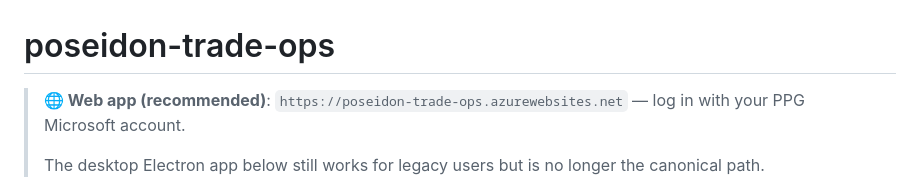
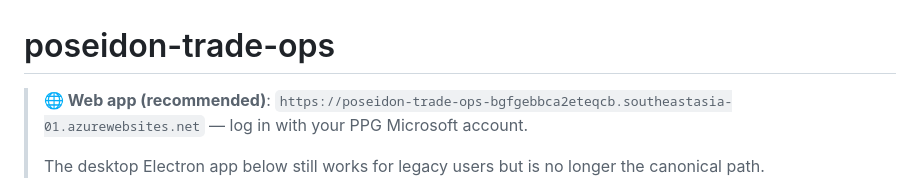
Before and after one commit to markqian1998/fx-order-system, a Markdown page: README.md, the part around the change. GitHub-like rendering.

Commit message:
README: replace placeholder URL with live Azure URL
App Service is live at the unique-hostname URL (Azure now appends a
random suffix per app to prevent subdomain enumeration).

Co-Authored-By: Claude Opus 4.7 (1M context) <noreply@anthropic.com>

```diff
--- a/README.md
+++ b/README.md
@@ -1,6 +1,6 @@
 # poseidon-trade-ops
 
-> **🌐 Web app (recommended)**: `https://poseidon-trade-ops.azurewebsites.net` — log in with your PPG Microsoft account.
+> **🌐 Web app (recommended)**: `https://poseidon-trade-ops-bgfgebbca2eteqcb.southeastasia-01.azurewebsites.net` — log in with your PPG Microsoft account.
 >
 > The desktop Electron app below still works for legacy users but is no longer the canonical path.
 
```
